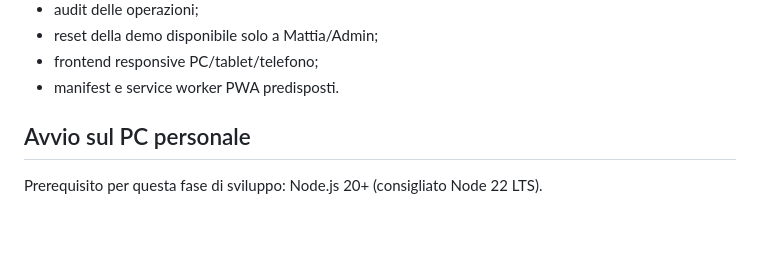
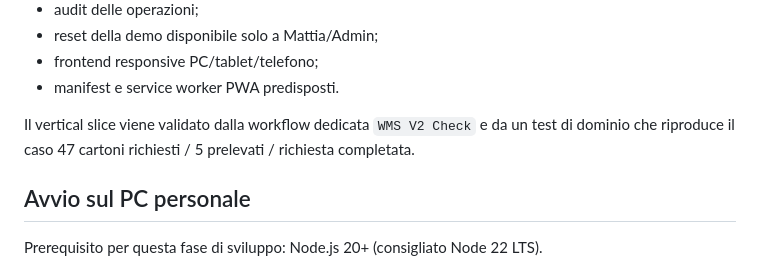
Before and after one commit to Mexpy88/audio-grattaevinci, a Markdown page: wms-v2/README.md, the part around the change. Rendered like a GitHub page; blank space fills up the shorter version.

```diff
--- a/wms-v2/README.md
+++ b/wms-v2/README.md
@@ -37,6 +37,8 @@ I PIN non sono salvati in chiaro: vengono derivati con `scrypt` e salt individua
 - reset della demo disponibile solo a Mattia/Admin;
 - frontend responsive PC/tablet/telefono;
 - manifest e service worker PWA predisposti.
+
+Il vertical slice viene validato dalla workflow dedicata `WMS V2 Check` e da un test di dominio che riproduce il caso 47 cartoni richiesti / 5 prelevati / richiesta completata.
 
 ## Avvio sul PC personale
 
```
